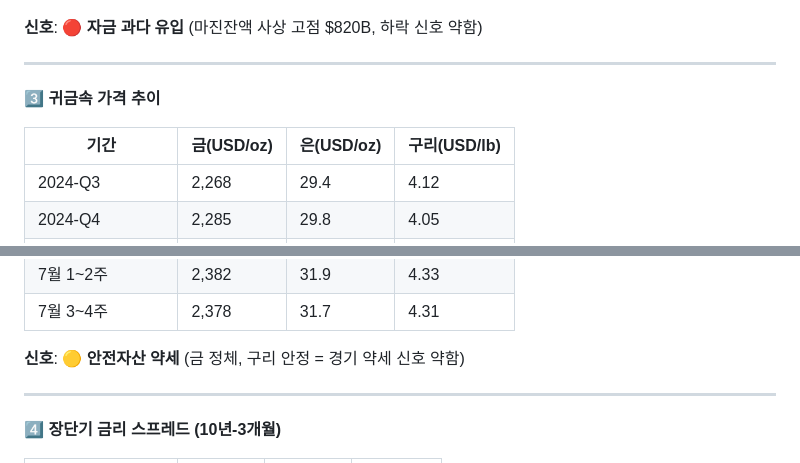
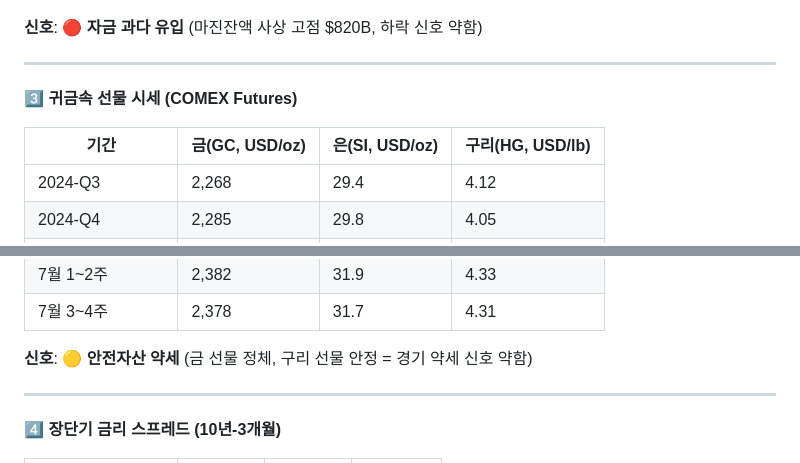
Before and after one commit to cbyangel/my-blog, a Markdown page: content/reports/2026-07-19.md, 2 parts joined by grey strips. Rendered like a GitHub page.

```diff
--- a/content/reports/2026-07-19.md
+++ b/content/reports/2026-07-19.md
@@ -194,9 +194,9 @@ description: 한국은행 기준금리 인상·미국 경기 둔화 신호·차
 
 ---
 
-**3️⃣ 귀금속 가격 추이**
+**3️⃣ 귀금속 선물 시세 (COMEX Futures)**
 
-| 기간 | 금(USD/oz) | 은(USD/oz) | 구리(USD/lb) |
+| 기간 | 금(GC, USD/oz) | 은(SI, USD/oz) | 구리(HG, USD/lb) |
 |------|------|------|------|
 | 2024-Q3 | 2,268 | 29.4 | 4.12 |
 | 2024-Q4 | 2,285 | 29.8 | 4.05 |
@@ -214,7 +214,7 @@ description: 한국은행 기준금리 인상·미국 경기 둔화 신호·차
 | 7월 1~2주 | 2,382 | 31.9 | 4.33 |
 | 7월 3~4주 | 2,378 | 31.7 | 4.31 |
 
-**신호**: 🟡 **안전자산 약세** (금 정체, 구리 안정 = 경기 약세 신호 약함)
+**신호**: 🟡 **안전자산 약세** (금 선물 정체, 구리 선물 안정 = 경기 약세 신호 약함)
 
 ---
 
```
Also changed, not shown: agents/macro-analysis.md (+5 -2 lines).
